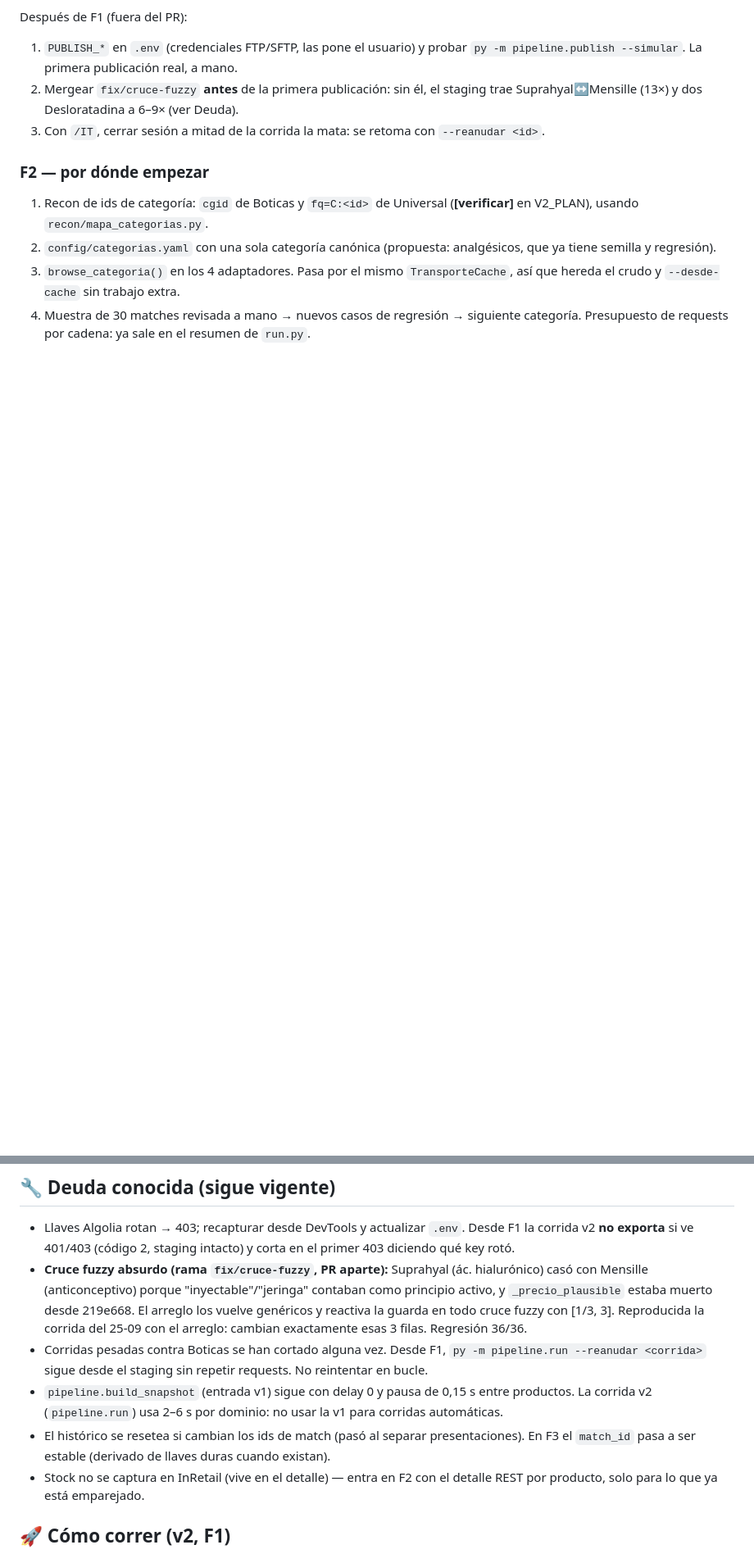
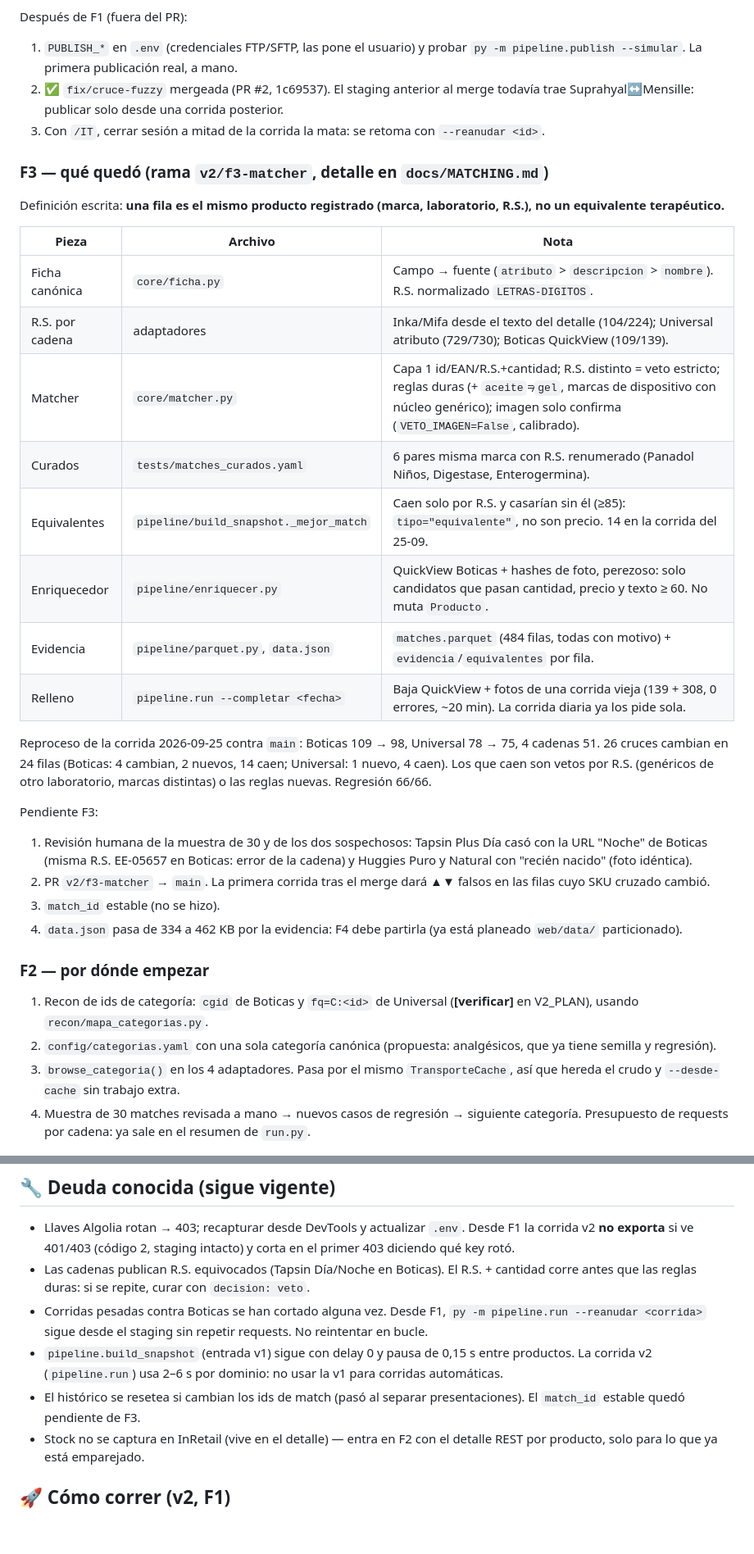
Before and after one commit to IchiSieben/farmacias, a Markdown page: ESTADO_y_proximos_pasos.md, 2 parts joined by grey strips. Shown at 82% size. GitHub-like rendering; blank space fills up the shorter version.

Commit message:
actualiza ESTADO: F3 hecha en rama, pendiente la revisión de la muestra
Co-Authored-By: Claude Opus 5.5 <noreply@anthropic.com>

```diff
--- a/ESTADO_y_proximos_pasos.md
+++ b/ESTADO_y_proximos_pasos.md
@@ -97,10 +97,41 @@ Decisiones (y por qué):
 Después de F1 (fuera del PR):
 1. `PUBLISH_*` en `.env` (credenciales FTP/SFTP, las pone el usuario) y probar
    `py -m pipeline.publish --simular`. La primera publicación real, a mano.
-2. Mergear `fix/cruce-fuzzy` **antes** de la primera publicación: sin él, el staging
-   trae Suprahyal↔Mensille (13×) y dos Desloratadina a 6–9× (ver Deuda).
+2. ✅ `fix/cruce-fuzzy` mergeada (PR #2, 1c69537). El staging anterior al merge
+   todavía trae Suprahyal↔Mensille: publicar solo desde una corrida posterior.
 3. Con `/IT`, cerrar sesión a mitad de la corrida la mata: se retoma con
    `--reanudar <id>`.
+
+### F3 — qué quedó (rama `v2/f3-matcher`, detalle en `docs/MATCHING.md`)
+
+Definición escrita: **una fila es el mismo producto registrado (marca, laboratorio,
+R.S.), no un equivalente terapéutico.**
+
+| Pieza | Archivo | Nota |
+|---|---|---|
+| Ficha canónica | `core/ficha.py` | Campo → fuente (`atributo` > `descripcion` > `nombre`). R.S. normalizado `LETRAS-DIGITOS`. |
+| R.S. por cadena | adaptadores | Inka/Mifa desde el texto del detalle (104/224); Universal atributo (729/730); Boticas QuickView (109/139). |
+| Matcher | `core/matcher.py` | Capa 1 id/EAN/R.S.+cantidad; R.S. distinto = veto estricto; reglas duras (+ `aceite`≠`gel`, marcas de dispositivo con núcleo genérico); imagen solo confirma (`VETO_IMAGEN=False`, calibrado). |
+| Curados | `tests/matches_curados.yaml` | 6 pares misma marca con R.S. renumerado (Panadol Niños, Digestase, Enterogermina). |
+| Equivalentes | `pipeline/build_snapshot._mejor_match` | Caen solo por R.S. y casarían sin él (≥85): `tipo="equivalente"`, no son precio. 14 en la corrida del 25-09. |
+| Enriquecedor | `pipeline/enriquecer.py` | QuickView Boticas + hashes de foto, perezoso: solo candidatos que pasan cantidad, precio y texto ≥ 60. No muta `Producto`. |
+| Evidencia | `pipeline/parquet.py`, `data.json` | `matches.parquet` (484 filas, todas con motivo) + `evidencia`/`equivalentes` por fila. |
+| Relleno | `pipeline.run --completar <fecha>` | Baja QuickView + fotos de una corrida vieja (139 + 308, 0 errores, ~20 min). La corrida diaria ya los pide sola. |
+
+Reproceso de la corrida 2026-09-25 contra `main`: Boticas 109 → 98, Universal 78 → 75,
+4 cadenas 51. 26 cruces cambian en 24 filas (Boticas: 4 cambian, 2 nuevos, 14 caen;
+Universal: 1 nuevo, 4 caen). Los que caen son vetos por R.S. (genéricos de otro
+laboratorio, marcas distintas) o las reglas nuevas. Regresión 66/66.
+
+Pendiente F3:
+1. Revisión humana de la muestra de 30 y de los dos sospechosos: Tapsin Plus Día casó
+   con la URL "Noche" de Boticas (misma R.S. EE-05657 en Boticas: error de la cadena) y
+   Huggies Puro y Natural con "recién nacido" (foto idéntica).
+2. PR `v2/f3-matcher` → `main`. La primera corrida tras el merge dará ▲▼ falsos en las
+   filas cuyo SKU cruzado cambió.
+3. `match_id` estable (no se hizo).
+4. `data.json` pasa de 334 a 462 KB por la evidencia: F4 debe partirla (ya está
+   planeado `web/data/` particionado).
 
 ### F2 — por dónde empezar
 
@@ -118,12 +149,8 @@ Después de F1 (fuera del PR):
 - Llaves Algolia rotan → 403; recapturar desde DevTools y actualizar `.env`. Desde F1
   la corrida v2 **no exporta** si ve 401/403 (código 2, staging intacto) y corta en el
   primer 403 diciendo qué key rotó.
-- **Cruce fuzzy absurdo (rama `fix/cruce-fuzzy`, PR aparte):** Suprahyal (ác.
-  hialurónico) casó con Mensille (anticonceptivo) porque "inyectable"/"jeringa"
-  contaban como principio activo, y `_precio_plausible` estaba muerto desde 219e668.
-  El arreglo los vuelve genéricos y reactiva la guarda en todo cruce fuzzy con
-  [1/3, 3]. Reproducida la corrida del 25-09 con el arreglo: cambian exactamente esas
-  3 filas. Regresión 36/36.
+- Las cadenas publican R.S. equivocados (Tapsin Día/Noche en Boticas). El R.S. +
+  cantidad corre antes que las reglas duras: si se repite, curar con `decision: veto`.
 - Corridas pesadas contra Boticas se han cortado alguna vez. Desde F1,
   `py -m pipeline.run --reanudar <corrida>` sigue desde el staging sin repetir
   requests. No reintentar en bucle.
@@ -131,8 +158,7 @@ Después de F1 (fuera del PR):
   productos. La corrida v2 (`pipeline.run`) usa 2–6 s por dominio: no usar la v1
   para corridas automáticas.
 - El histórico se resetea si cambian los ids de match (pasó al separar
-  presentaciones). En F3 el `match_id` pasa a ser estable (derivado de llaves duras
-  cuando existan).
+  presentaciones). El `match_id` estable quedó pendiente de F3.
 - Stock no se captura en InRetail (vive en el detalle) — entra en F2 con el detalle
   REST por producto, solo para lo que ya está emparejado.
 
```
Also changed, not shown: other parts of ESTADO_y_proximos_pasos.md (+4 -4 lines).
